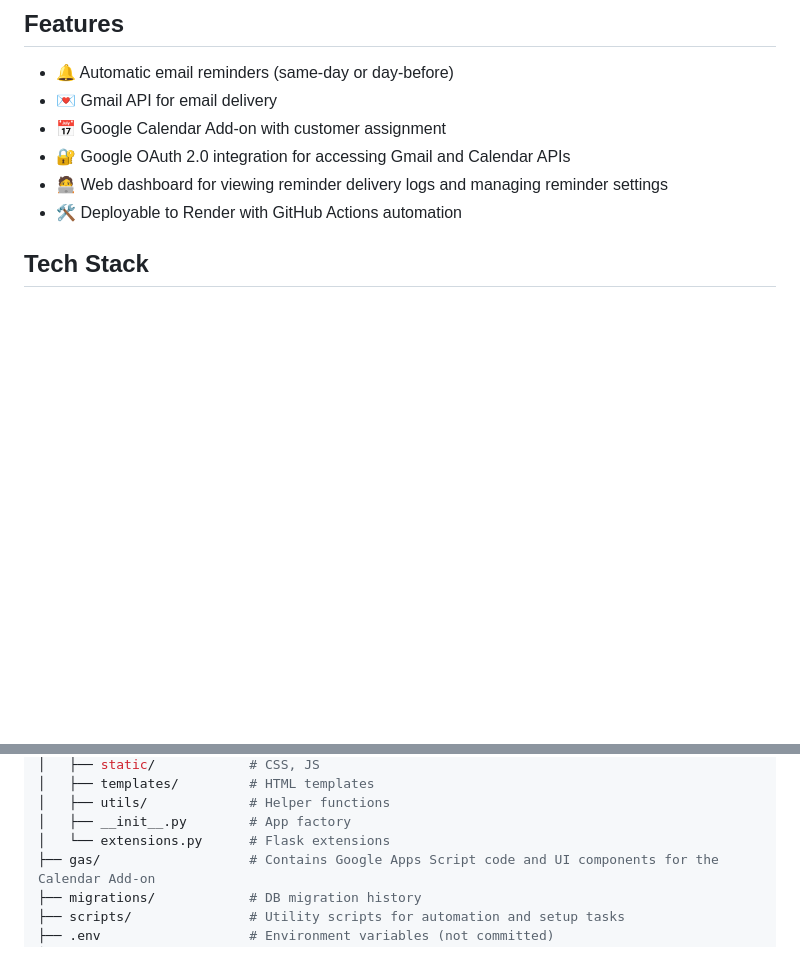
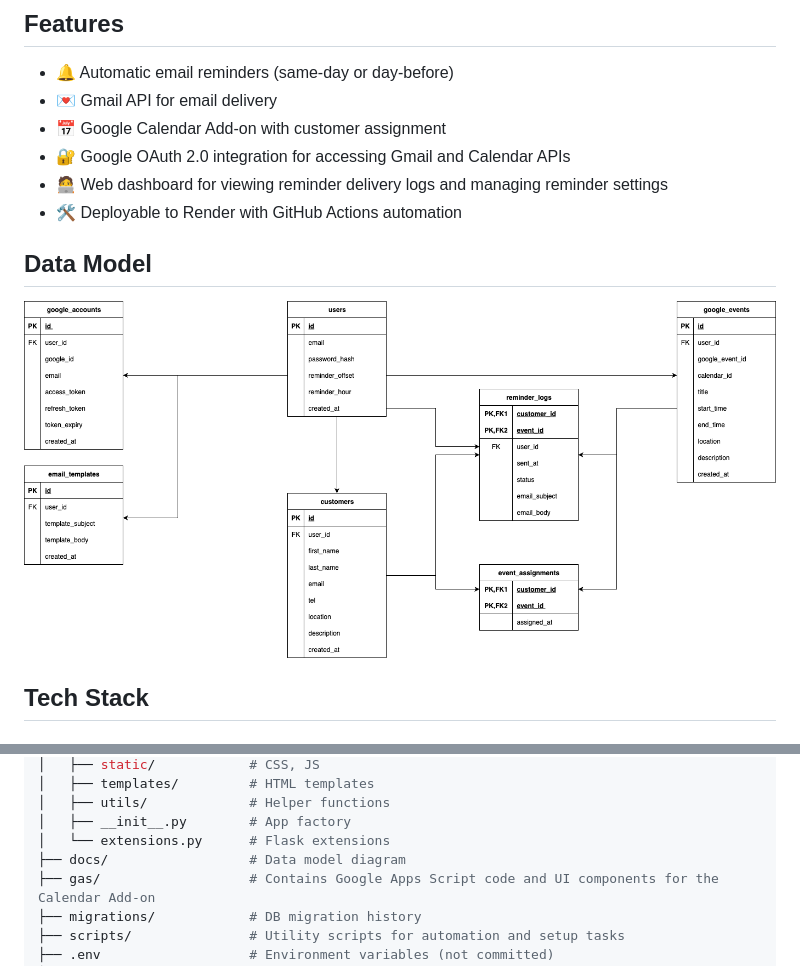
Before and after one commit to kaitozaw/reminda, a Markdown page: README.md, 2 parts joined by grey strips. Rendered like a GitHub page; pictures changed too: docs/data_model.png (added); blank space fills up the shorter version.

Commit message:
Minor moodification on README.md

```diff
--- a/README.md
+++ b/README.md
@@ -16,6 +16,10 @@ Reminda provides an automated workflow that sends reminders to customers with sc
 - 🔐 Google OAuth 2.0 integration for accessing Gmail and Calendar APIs
 - 🧑‍💻 Web dashboard for viewing reminder delivery logs and managing reminder settings
 - 🛠️ Deployable to Render with GitHub Actions automation
+
+## Data Model
+
+![Data Model](./docs/data_model.png)
 
 ## Tech Stack
 
@@ -203,6 +207,7 @@ reminda/
 │   ├── utils/             # Helper functions
 │   ├── __init__.py        # App factory
 │   └── extensions.py      # Flask extensions
+├── docs/                  # Data model diagram
 ├── gas/                   # Contains Google Apps Script code and UI components for the Calendar Add-on
 ├── migrations/            # DB migration history
 ├── scripts/               # Utility scripts for automation and setup tasks
```
Also changed, not shown: 1 other file.
